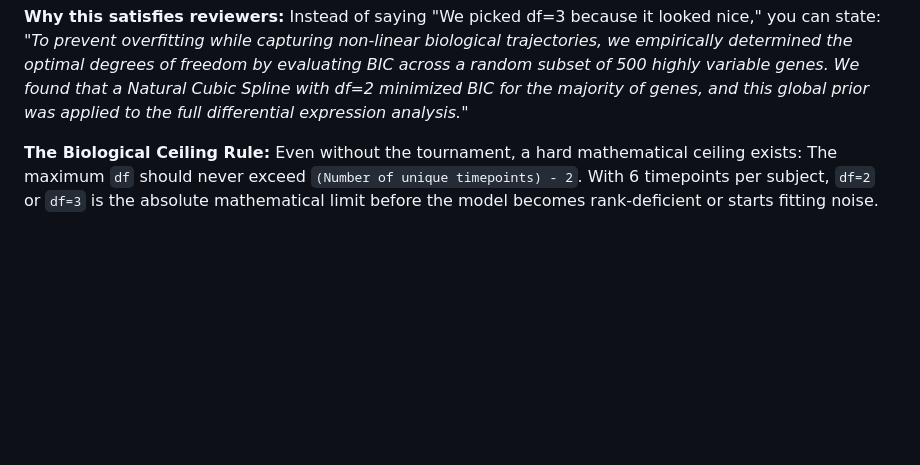
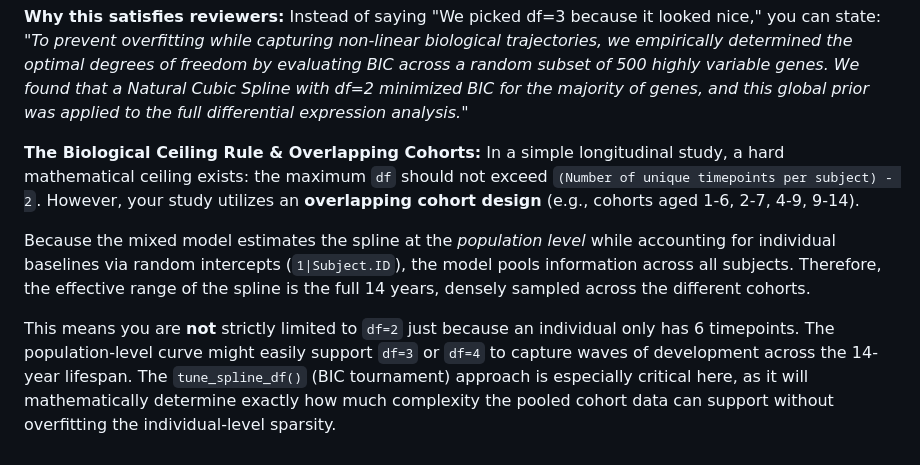
Before and after one commit to nrachman/gamm4_variance_partition, a Markdown page: PLAN_REVIEW.md, the part around the change. Drawn GitHub-style; blank space fills up the shorter version.

Commit message:
Update Biological Ceiling rule to account for overlapping age cohorts

```diff
--- a/PLAN_REVIEW.md
+++ b/PLAN_REVIEW.md
@@ -147,4 +147,8 @@ Because fitting and tuning 15,000 independent models via Cross-Validation or AIC
 **Why this satisfies reviewers:**
 Instead of saying "We picked df=3 because it looked nice," you can state: *"To prevent overfitting while capturing non-linear biological trajectories, we empirically determined the optimal degrees of freedom by evaluating BIC across a random subset of 500 highly variable genes. We found that a Natural Cubic Spline with df=2 minimized BIC for the majority of genes, and this global prior was applied to the full differential expression analysis."*
 
-**The Biological Ceiling Rule:** Even without the tournament, a hard mathematical ceiling exists: The maximum `df` should never exceed `(Number of unique timepoints) - 2`. With 6 timepoints per subject, `df=2` or `df=3` is the absolute mathematical limit before the model becomes rank-deficient or starts fitting noise.
+**The Biological Ceiling Rule & Overlapping Cohorts:** In a simple longitudinal study, a hard mathematical ceiling exists: the maximum `df` should not exceed `(Number of unique timepoints per subject) - 2`. However, your study utilizes an **overlapping cohort design** (e.g., cohorts aged 1-6, 2-7, 4-9, 9-14).
+
+Because the mixed model estimates the spline at the *population level* while accounting for individual baselines via random intercepts (`1|Subject.ID`), the model pools information across all subjects. Therefore, the effective range of the spline is the full 14 years, densely sampled across the different cohorts.
+
+This means you are **not** strictly limited to `df=2` just because an individual only has 6 timepoints. The population-level curve might easily support `df=3` or `df=4` to capture waves of development across the 14-year lifespan. The `tune_spline_df()` (BIC tournament) approach is especially critical here, as it will mathematically determine exactly how much complexity the pooled cohort data can support without overfitting the individual-level sparsity.
```
